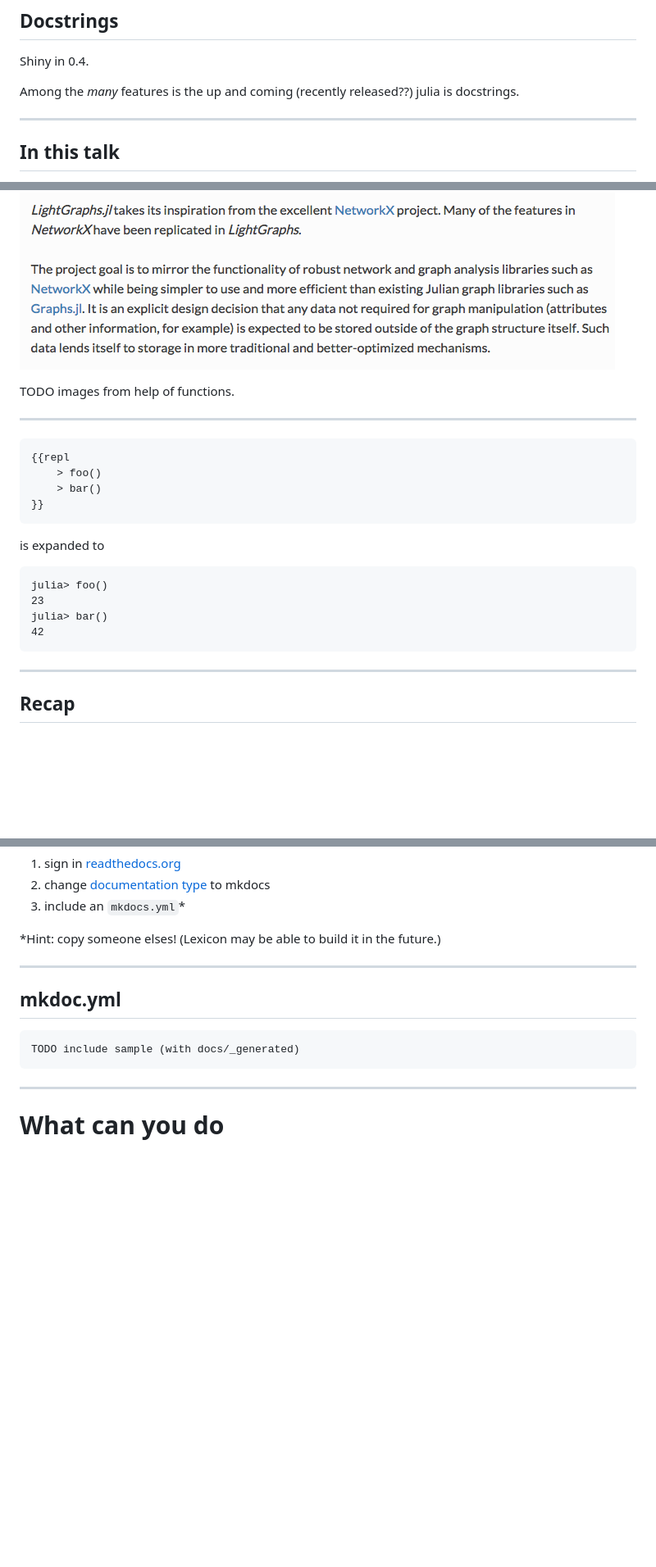
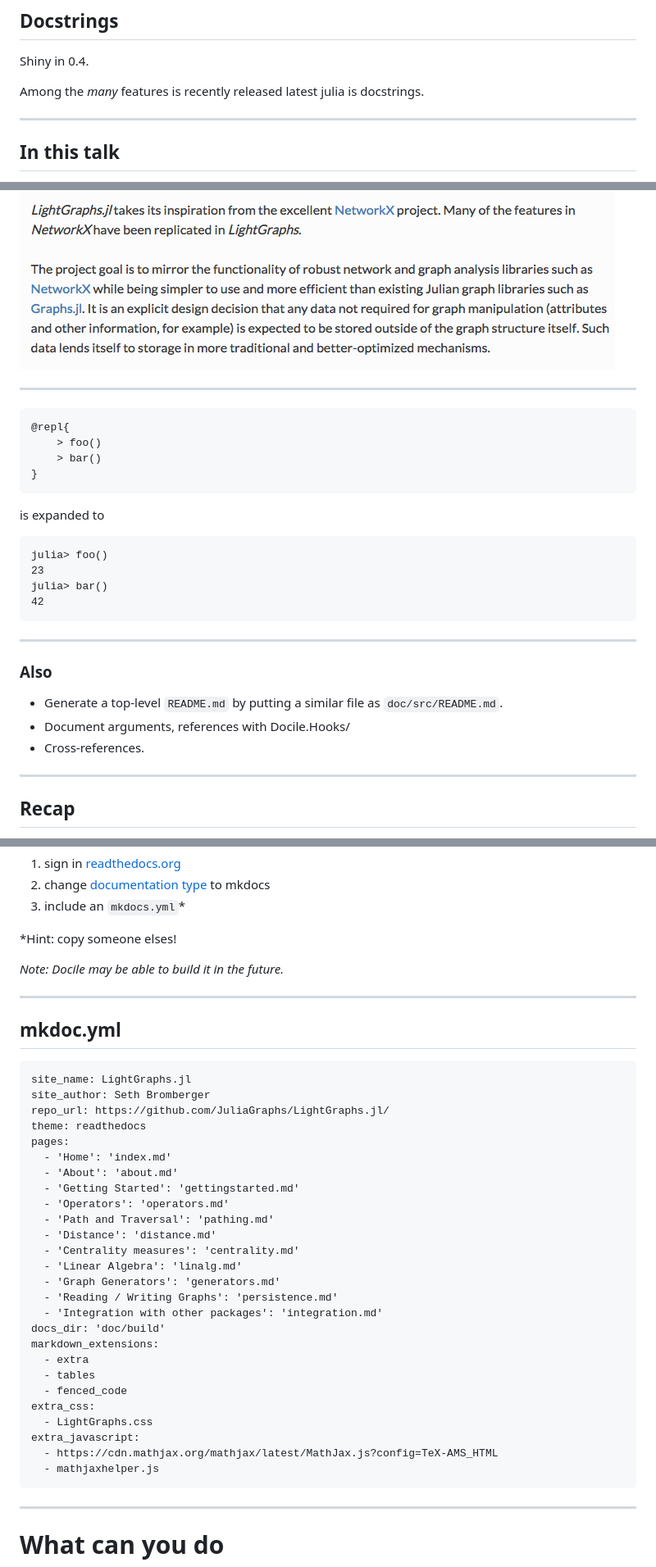
Before and after one commit to hayd/s, a Markdown page: juliadocs/content.md, 3 parts joined by grey strips. Shown: that part at 82% size. Drawn GitHub-style; blank space fills up the shorter version.

````diff
--- a/juliadocs/content.md
+++ b/juliadocs/content.md
@@ -6,7 +6,7 @@
 
 Shiny in 0.4.
 
-Among the *many* features is the up and coming (recently released??) julia is
+Among the *many* features is recently released latest julia is
 docstrings.
 
 ---
@@ -152,15 +153,13 @@ becomes the same as help YourPackage.
 
 ![About LightGraphs](about_lightgraphs.png)
 
-TODO images from help of functions.
-
 ---
 
 ```
-{{repl
+@repl{
     > foo()
     > bar()
-}}
+}
 ```
 is expanded to
 
@@ -170,6 +169,14 @@ julia> foo()
 julia> bar()
 42
 ```
+
+---
+
+### Also
+
+- Generate a top-level `README.md` by putting a similar file as `doc/src/README.md`.
+- Document arguments, references with Docile.Hooks/
+- Cross-references.
 
 ---
 
@@ -191,14 +198,41 @@ easy to set up:
 2. change [documentation type](https://docs.readthedocs.org/en/latest/builds.html) to mkdocs
 3. include an `mkdocs.yml`\*
 
-\*Hint: copy someone elses! (Lexicon may be able to build it in the future.)
+\*Hint: copy someone elses!
+
+*Note: Docile may be able to build it in the future.*
 
 ---
 
 ## mkdoc.yml
 
 ```
-TODO include sample (with docs/_generated)
+site_name: LightGraphs.jl
+site_author: Seth Bromberger
+repo_url: https://github.com/JuliaGraphs/LightGraphs.jl/
+theme: readthedocs
+pages:
+  - 'Home': 'index.md'
+  - 'About': 'about.md'
+  - 'Getting Started': 'gettingstarted.md'
+  - 'Operators': 'operators.md'
+  - 'Path and Traversal': 'pathing.md'
+  - 'Distance': 'distance.md'
+  - 'Centrality measures': 'centrality.md'
+  - 'Linear Algebra': 'linalg.md'
+  - 'Graph Generators': 'generators.md'
+  - 'Reading / Writing Graphs': 'persistence.md'
+  - 'Integration with other packages': 'integration.md'
+docs_dir: 'doc/build'
+markdown_extensions:
+  - extra
+  - tables
+  - fenced_code
+extra_css:
+  - LightGraphs.css
+extra_javascript:
+  - https://cdn.mathjax.org/mathjax/latest/MathJax.js?config=TeX-AMS_HTML
+  - mathjaxhelper.js
 ```
 
 ---
````
Also changed, not shown: other parts of juliadocs/content.md (+21 -20 lines), juliadocs/condensation_online_doc.png (added).
